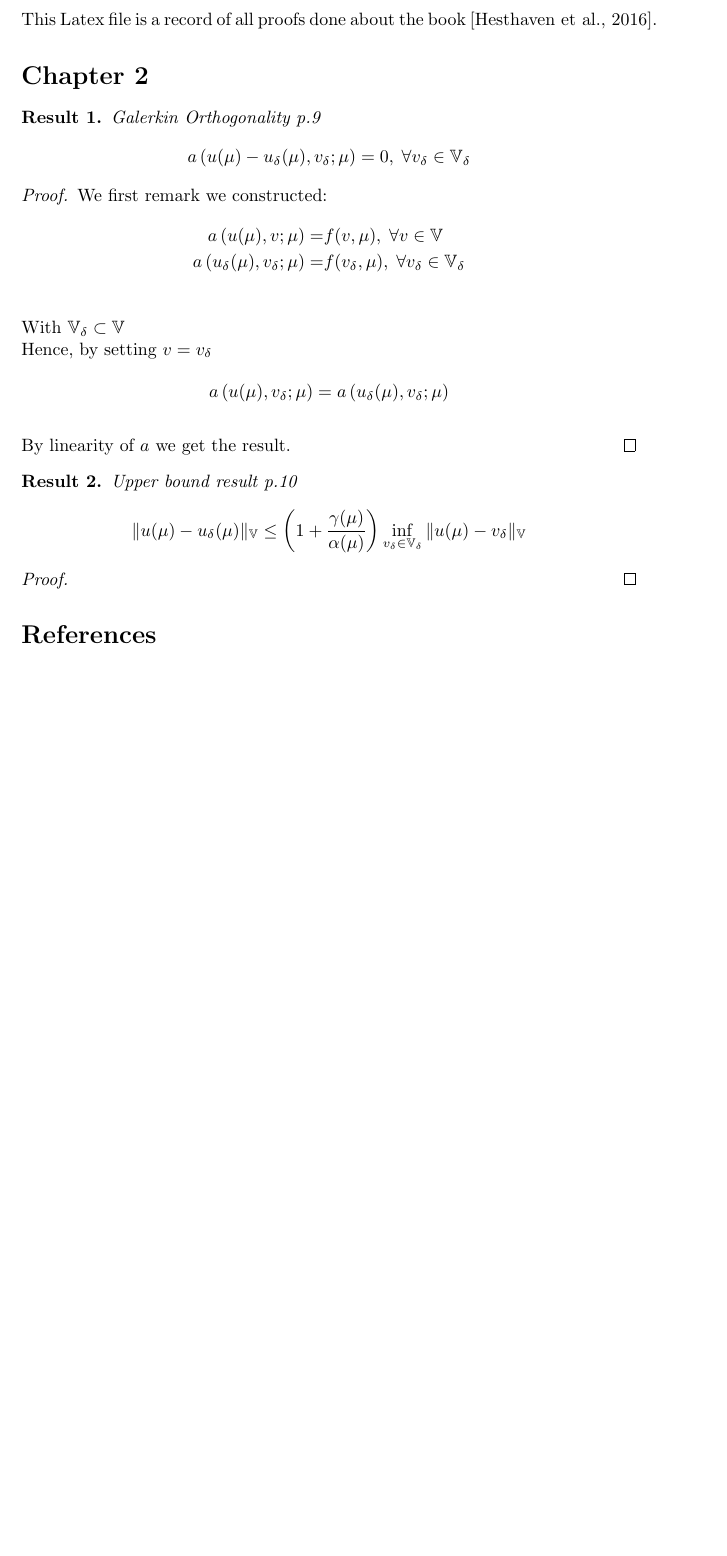
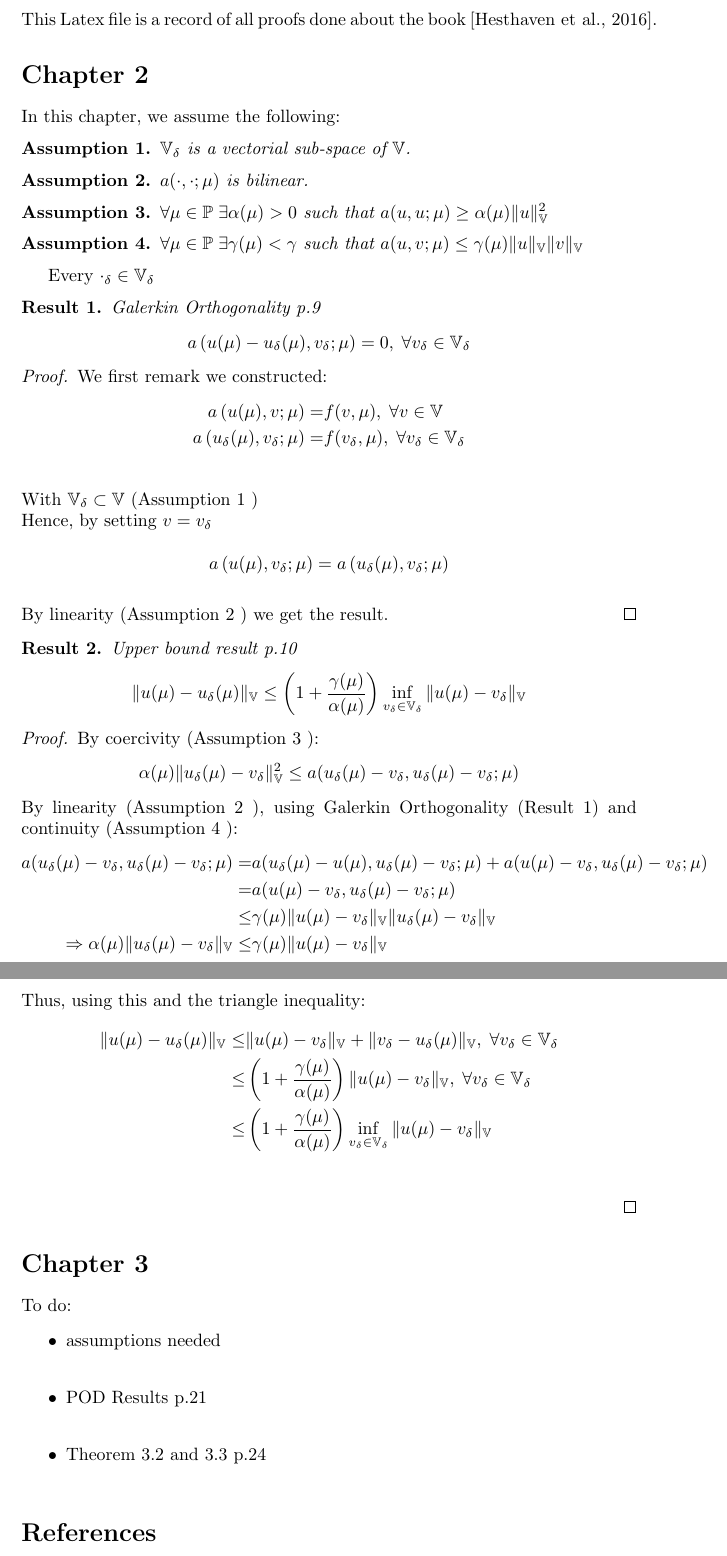
Before and after one commit to pjbenard/-4GMM-CRMB, a LaTeX document (Latex/proofs.tex): part of the page before the commit and two parts of pages 1 and 2 of 2 after it, the two joined at a grey line, cut so that both start at the same text, the shorter picture padded with empty space. Compiled offline with pdfLaTeX.

Commit message:
completion of chapter 2

```diff
--- a/Latex/proofs.tex
+++ b/Latex/proofs.tex
@@ -4,6 +4,7 @@
 \usepackage{amsmath}
 \usepackage{amsthm}
 
+\newtheorem{assum}{Assumption}
 \newtheorem{result}{Result}
 
 \begin{document}
@@ -12,31 +13,77 @@
 This Latex file is a record of all proofs done about the book \cite{hesthaven2016certified}.
 
 \section*{Chapter 2}
+In this chapter, we assume the following:
 
-\begin{result}{Galerkin Orthogonality p.9}
-$$ a\left( u(\mu )-u_{\delta }(\mu ),v_{\delta };\mu \right) = 0, \; \forall v_{\delta } \in \mathbb{V}_{\delta }$$
+\begin{assum}\label{assum:Vvect}
+$\mathbb{V} _\delta$ is a vectorial sub-space of $\mathbb{V}$.
+\end{assum}
+
+\begin{assum}\label{assum:linear}
+$a(\cdot ,\cdot ;\mu )$ is bilinear.
+\end{assum}
+
+\begin{assum}\label{assum:coerc}
+$\forall \mu \in \mathbb{P}\; \exists \alpha (\mu )> 0$ such that $a(u,u;\mu )\geq \alpha (\mu )\|u\|_\mathbb{V}^2$
+\end{assum}
+
+\begin{assum}\label{assum:cont}
+$\forall \mu \in \mathbb{P}\; \exists \gamma(\mu )<\gamma $ such that $a(u,v;\mu )\leq \gamma (\mu )\|u\|_\mathbb{V}\|v\|_\mathbb{V}$
+\end{assum}
+
+Every $\cdot _\delta \in \mathbb{V} _\delta$
+
+\begin{result}{Galerkin Orthogonality p.9}\label{Galer_Orth}
+$$ a\left( u(\mu )-u_\delta (\mu ),v_\delta ;\mu \right) = 0, \; \forall v_\delta  \in \mathbb{V}_\delta $$
 \end{result}
+
 \begin{proof}
 We first remark we constructed:
 \begin{align*}
 a\left ( u(\mu ),v;\mu \right ) =& f(v,\mu ), \; \forall v \in \mathbb{V}\\
-a\left ( u_{\delta }(\mu ),v_{\delta };\mu \right ) =& f(v_{\delta },\mu ), \; \forall v_{\delta } \in \mathbb{V}_{\delta }\\
+a\left ( u_\delta (\mu ),v_\delta ;\mu \right ) =& f(v_\delta ,\mu ), \; \forall v_\delta  \in \mathbb{V}_\delta \\
 \end{align*}
-With $\mathbb{V}_{\delta } \subset \mathbb{V}$\\
-Hence, by setting $v=v_{\delta }$\\
-$$a\left ( u(\mu ),v_{\delta };\mu \right ) = a\left ( u_{\delta }(\mu ),v_{\delta };\mu \right )$$\\
-By linearity of $a$ we get the result.
+With $\mathbb{V}_\delta  \subset \mathbb{V}$ (Assumption \ref{assum:Vvect} )\\
+Hence, by setting $v=v_\delta $\\
+$$a\left ( u(\mu ),v_\delta ;\mu \right ) = a\left ( u_\delta (\mu ),v_\delta ;\mu \right )$$\\
+By linearity (Assumption \ref{assum:linear} ) we get the result.
 \end{proof}
 
 \begin{result}{Upper bound result p.10}
-$$ \| u(\mu )-u_{\delta }(\mu )\| _{\mathbb{V} } \leq \left( 1+\frac{\gamma (\mu )}{\alpha (\mu )} \right) \inf _{v_{\delta } \in \mathbb{V}_{\delta }}\| u(\mu )-v_{\delta }\| _{\mathbb{V} }$$
+$$ \| u(\mu )-u_\delta (\mu )\| _\mathbb{V}  \leq \left( 1+\frac{\gamma (\mu )}{\alpha (\mu )} \right) \inf _{v_\delta  \in \mathbb{V}_\delta }\| u(\mu )-v_\delta \| _\mathbb{V} $$
 \end{result}
+
 \begin{proof}
+By coercivity (Assumption \ref{assum:coerc} ):
+$$\alpha (\mu )\| u_ \delta (\mu )-v_\delta \|_\mathbb{V}^2 \leq a(u_ \delta (\mu )-v_\delta ,u_ \delta (\mu )-v_\delta ;\mu ) $$
+By linearity (Assumption \ref{assum:linear} ), using Galerkin Orthogonality (Result \ref{Galer_Orth}) and continuity (Assumption \ref{assum:cont} ):
+\begin{align*}
+a(u_ \delta (\mu )-v_\delta ,u_ \delta (\mu )-v_\delta ;\mu )=&a(u_ \delta (\mu )-u(\mu ) ,u_ \delta (\mu )-v_\delta ;\mu )+a(u(\mu )-v_\delta ,u_ \delta (\mu )-v_\delta ;\mu )\\
+=&a(u(\mu )-v_\delta ,u_ \delta (\mu )-v_\delta ;\mu )\\
+\leq &\gamma(\mu )\| u(\mu )-v_\delta \|_\mathbb{V} \| u_ \delta (\mu )-v_\delta \|_\mathbb{V}\\
+\Rightarrow \alpha (\mu )\| u_ \delta (\mu )-v_\delta \| _\mathbb{V} \leq& \gamma(\mu )\| u(\mu )-v_\delta \|_\mathbb{V}
+\end{align*}
+Thus, using this and the triangle inequality:
+\begin{align*}
+\| u(\mu )-u_\delta (\mu )\| _\mathbb{V}  \leq &\| u(\mu )-v_\delta \| _\mathbb{V} + \| v_\delta -u_\delta (\mu )\| _\mathbb{V},\; \forall v_\delta \in \mathbb{V}_\delta \\
+\leq &\left ( 1+\frac{\gamma (\mu )}{\alpha(\mu )}\right )\| u(\mu )-v_\delta \| _\mathbb{V},\; \forall v_\delta \in \mathbb{V}_\delta \\
+\leq &\left ( 1+\frac{\gamma (\mu )}{\alpha(\mu )}\right )\inf_{v_\delta \in \mathbb{V}_\delta }\| u(\mu )-v_\delta \| _\mathbb{V}\\
+\end{align*}
 
 \end{proof}
 
+\section*{Chapter 3}
+
+To do:
+\begin{itemize}
+\item assumptions needed\\
+\item POD Results p.21\\
+\item Theorem 3.2 and 3.3 p.24\\
+\end{itemize}
+
+
 \bibliographystyle{apalike.bst}
 \bibliography{proofs}
-%To have a bibliography, you need to compile with pdflatex, bibtex, pdflatex and pdflatex.}
+%To have the bibliography referenced, you need to compile with pdflatex, bibtex, pdflatex and pdflatex.
 
 \end{document}
```
